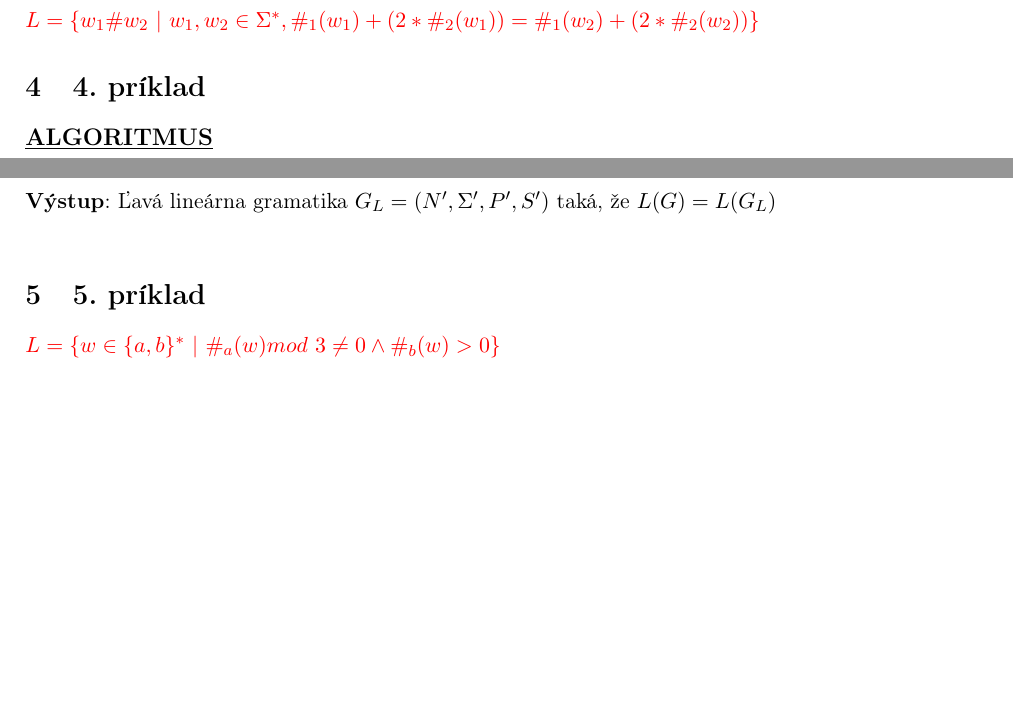
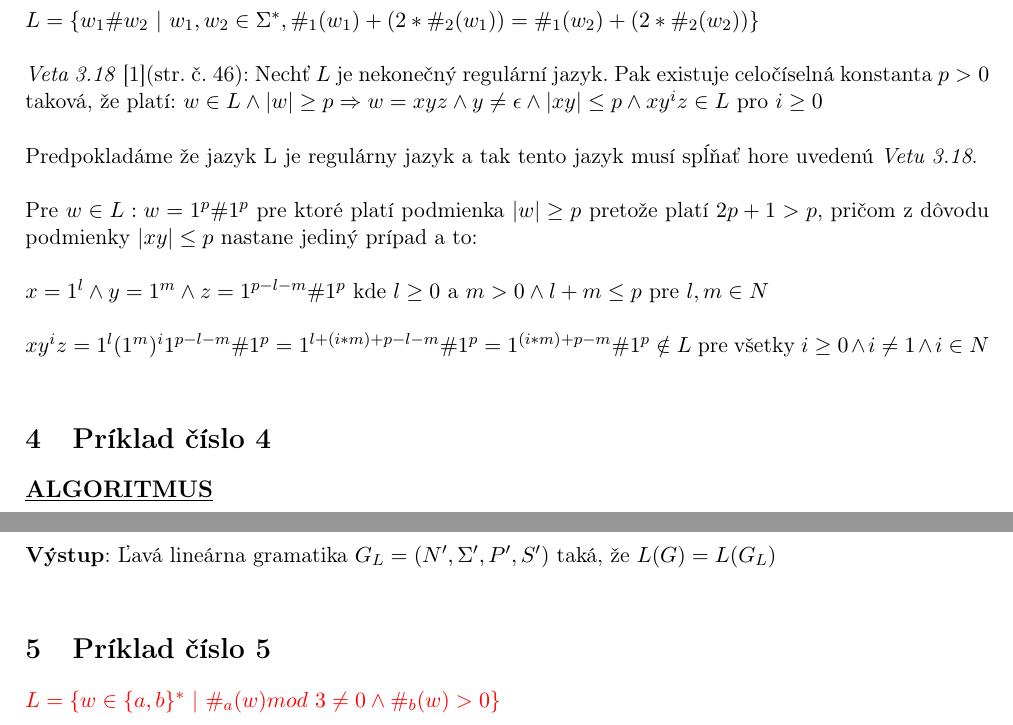
Before and after one commit to europ/VUTBR-FIT-TIN, a LaTeX problem sheet (homework1/homework1.tex): two parts of page 5 of 6, joined at a grey line, cut so that both start at the same text, the shorter picture padded with empty space. Compiled offline with pdfLaTeX.

Commit message:
Objective 1,2,3 done, 4(alg. only)

```diff
--- a/homework1/homework1.tex
+++ b/homework1/homework1.tex
@@ -202,10 +202,22 @@ $\delta(q_1,\epsilon,Z_0)=\{(q_3,\epsilon)\}$\\
 \end{center}
 
 \newpage
-\section{3. príklad}
-\red{$L = \{ w_1\#w_2\ |\ w_1,w_2 \in \Sigma^*, \#_1(w_1) + (2 * \#_2(w_1)) = \#_1(w_2) + (2 * \#_2(w_2))\}$}
+\section{Príklad číslo 3}
+$L = \{ w_1\#w_2\ |\ w_1,w_2 \in \Sigma^*, \#_1(w_1) + (2 * \#_2(w_1)) = \#_1(w_2) + (2 * \#_2(w_2))\}$\\
 
-\section{4. príklad}
+\textit{Veta 3.18}~\cite{TIN}(str. č. 46): Nechť $L$ je nekonečný regulární jazyk. Pak existuje celočíselná konstanta $p>0$ taková, že platí: $w \in L \wedge |w| \geq p \Rightarrow w = xyz \wedge y \neq \epsilon \wedge |xy| \leq p \wedge xy^iz \in L$ pro $i \geq 0$\\
+
+Predpokladáme že jazyk L je regulárny jazyk a tak tento jazyk musí spĺňať hore uvedenú \textit{Vetu 3.18}.\\
+
+Pre $w \in L: w=1^p\#1^p$ pre ktoré platí podmienka $|w| \geq p$ pretože platí $2p+1>p$, pričom z dôvodu podmienky $|xy| \leq p$ nastane jediný prípad a to:\\
+
+$x=1^l \wedge y=1^m \wedge z=1^{p-l-m}\#1^p$ kde $l \geq 0$ a $m > 0 \wedge l+m \leq p$ pre $l,m \in N$\\
+
+$xy^iz = 1^l(1^{m})^i1^{p-l-m}\#1^p = 1^{l+(i*m)+p-l-m}\#1^p = 1^{(i*m)+p-m}\#1^p \notin L$ pre všetky $i \geq 0 \wedge i \neq 1 \wedge i \in N$\\
+
+%$xy^iz \notin L$ pre $i \geq 1 \wedge i = 0$ pre $i \in N$\\
+
+\section{Príklad číslo 4}
 
 \underline{\textbf{\large{ALGORITMUS}}}\\[0.3em]
 \textbf{Vstup}: Pravá lineárna gramatika $G_P = (N,\Sigma,P,S)$\\
@@ -246,7 +258,7 @@ P:&$S \rightarrow abA\ |\ bS$\\
 \textbf{Výstup}: Ľavá lineárna gramatika $G_L = (N',\Sigma',P',S')$ taká, že $L(G)=L(G_L)$\\
 
 
-\section{5. príklad}
+\section{Príklad číslo 5}
 \red{$L = \{ w \in \{a,b\}^*\ |\ \#_a(w)mod\ 3 \neq 0 \wedge \#_b(w) > 0\}$}
 \newpage
 
```
Also changed, not shown: homework1/homework1.pdf, homework1/homework1.tex (6 more changed lines).
